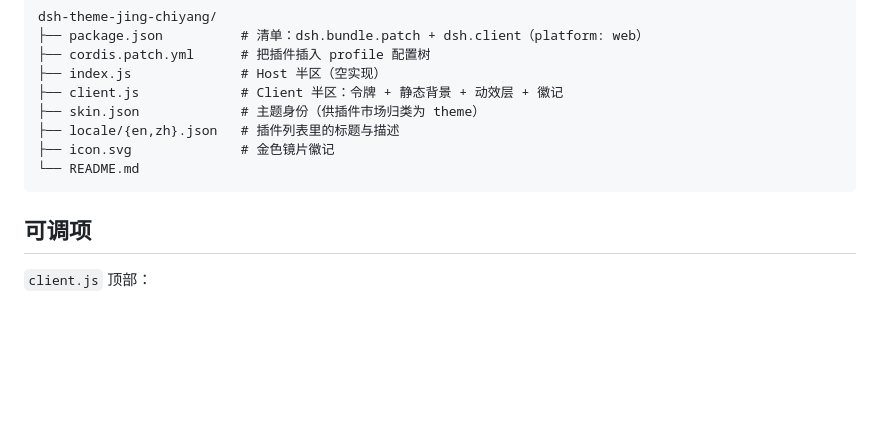
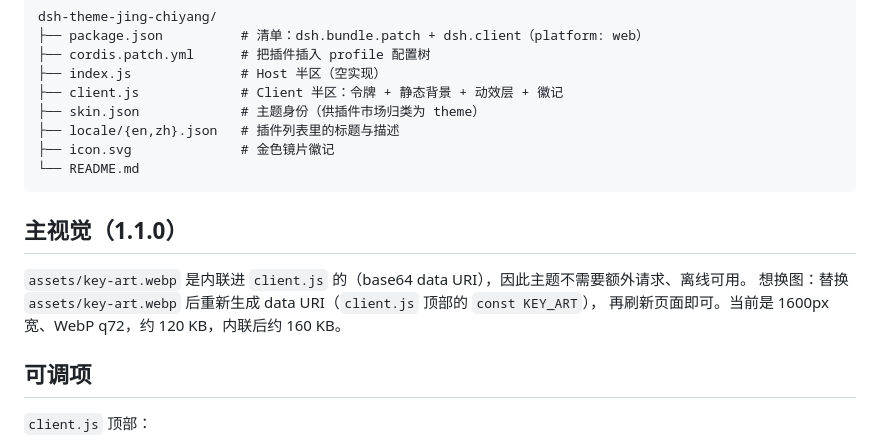
Before and after one commit to AAAjzx111/dsh-theme-jing-chiyang, a Markdown page: README.md, the part around one of its changes. GitHub-like rendering; blank space fills up the shorter version.

````diff
--- a/README.md
+++ b/README.md
@@ -81,6 +86,12 @@ dsh-theme-jing-chiyang/
 └── README.md
 ```
 
+## 主视觉（1.1.0）
+
+`assets/key-art.webp` 是内联进 `client.js` 的（base64 data URI），因此主题不需要额外请求、离线可用。
+想换图：替换 `assets/key-art.webp` 后重新生成 data URI（`client.js` 顶部的 `const KEY_ART`），
+再刷新页面即可。当前是 1600px 宽、WebP q72，约 120 KB，内联后约 160 KB。
+
 ## 可调项
 
 `client.js` 顶部：
````
Also changed, not shown: other parts of README.md (+5 -0 lines), preview.png, 3 other files.
